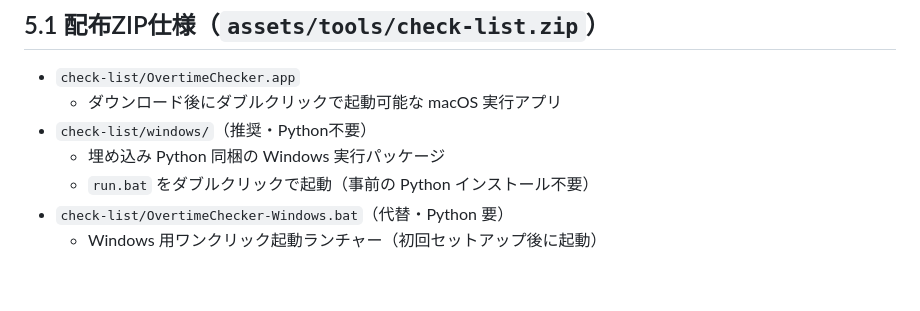
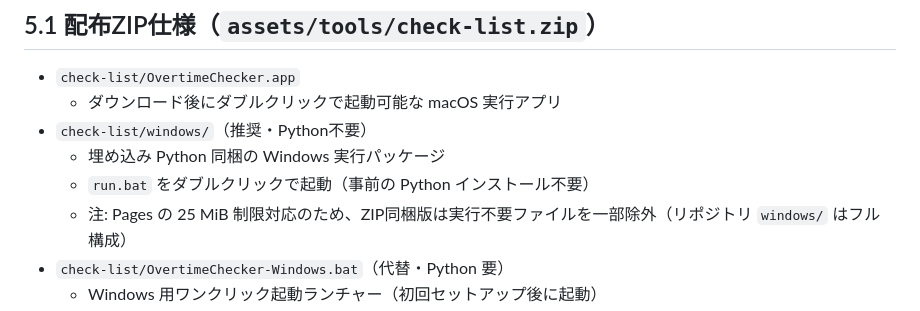
Before and after one commit to takabee/logitsuku.uplink-wiz.net, a Markdown page: SPEC.md, the part around the change. Rendered like a GitHub page; blank space fills up the shorter version.

```diff
--- a/SPEC.md
+++ b/SPEC.md
@@ -195,6 +195,7 @@
 - `check-list/windows/`（推奨・Python不要）
   - 埋め込み Python 同梱の Windows 実行パッケージ
   - `run.bat` をダブルクリックで起動（事前の Python インストール不要）
+  - 注: Pages の 25 MiB 制限対応のため、ZIP同梱版は実行不要ファイルを一部除外（リポジトリ `windows/` はフル構成）
 - `check-list/OvertimeChecker-Windows.bat`（代替・Python 要）
   - Windows 用ワンクリック起動ランチャー（初回セットアップ後に起動）
 - `check-list/windows-src/`
```
Also changed, not shown: BACKLOG.md (+2 -0 lines).
